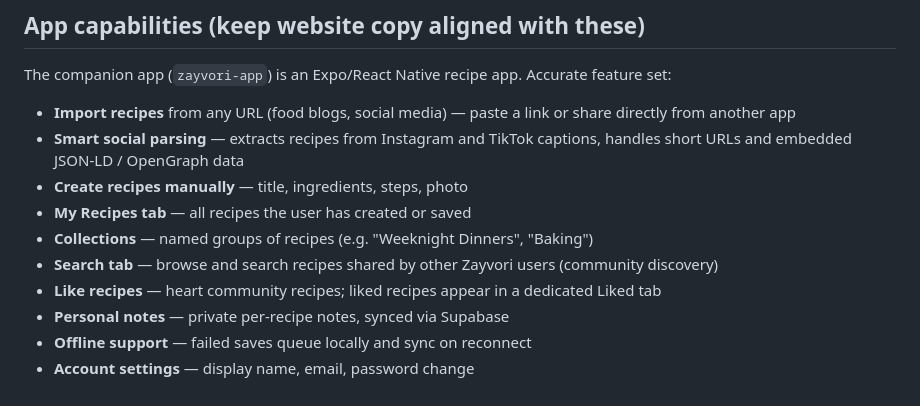
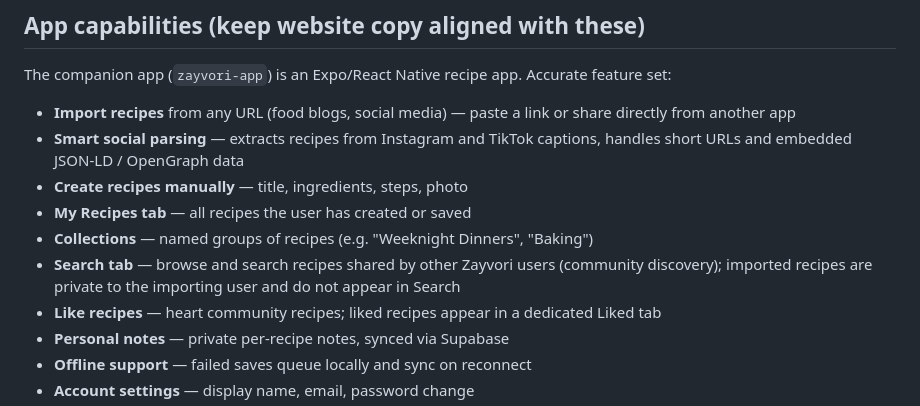
Before and after one commit to brent-jenkins/zayvori-web, a Markdown page: CLAUDE.md, the part around the change. Rendered like a GitHub page.

Commit message:
Update CLAUDE.md to document imported recipes being private
Co-Authored-By: Claude Sonnet 4.6 <noreply@anthropic.com>

```diff
--- a/CLAUDE.md
+++ b/CLAUDE.md
@@ -62,7 +62,7 @@ The companion app (`zayvori-app`) is an Expo/React Native recipe app. Accurate f
 - **Create recipes manually** — title, ingredients, steps, photo
 - **My Recipes tab** — all recipes the user has created or saved
 - **Collections** — named groups of recipes (e.g. "Weeknight Dinners", "Baking")
-- **Search tab** — browse and search recipes shared by other Zayvori users (community discovery)
+- **Search tab** — browse and search recipes shared by other Zayvori users (community discovery); imported recipes are private to the importing user and do not appear in Search
 - **Like recipes** — heart community recipes; liked recipes appear in a dedicated Liked tab
 - **Personal notes** — private per-recipe notes, synced via Supabase
 - **Offline support** — failed saves queue locally and sync on reconnect
```
